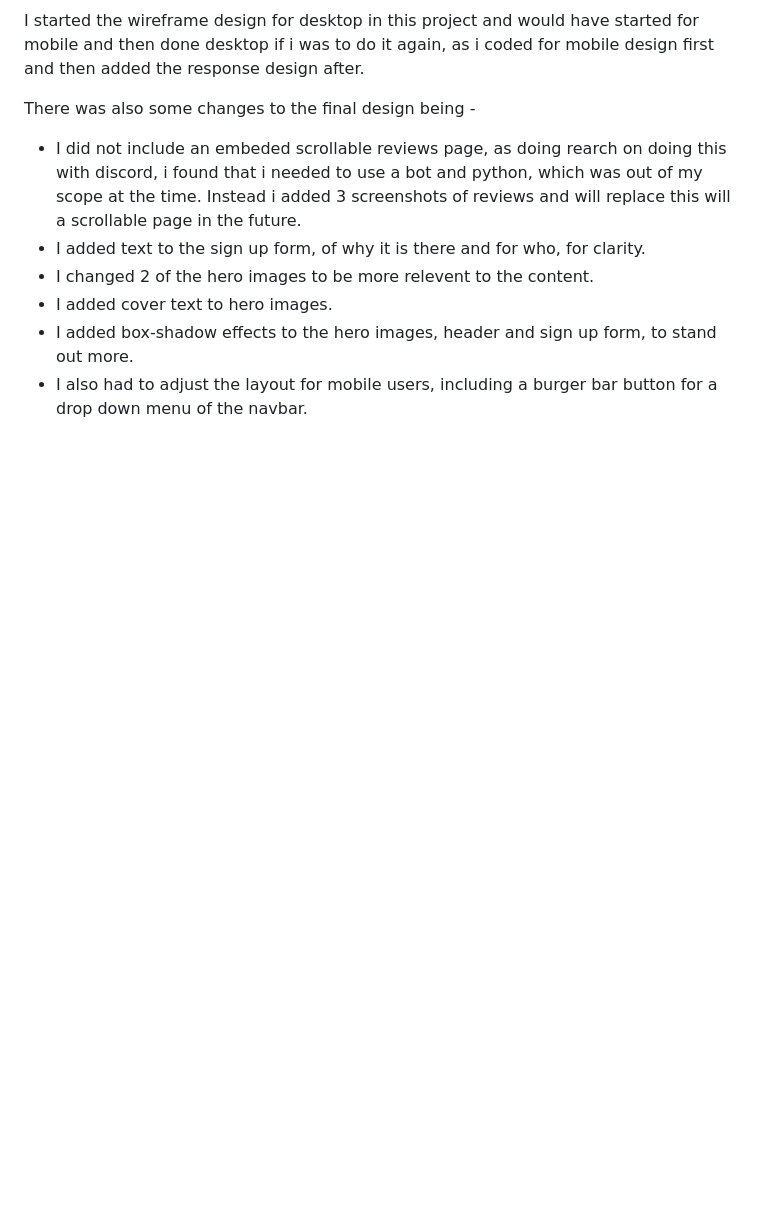
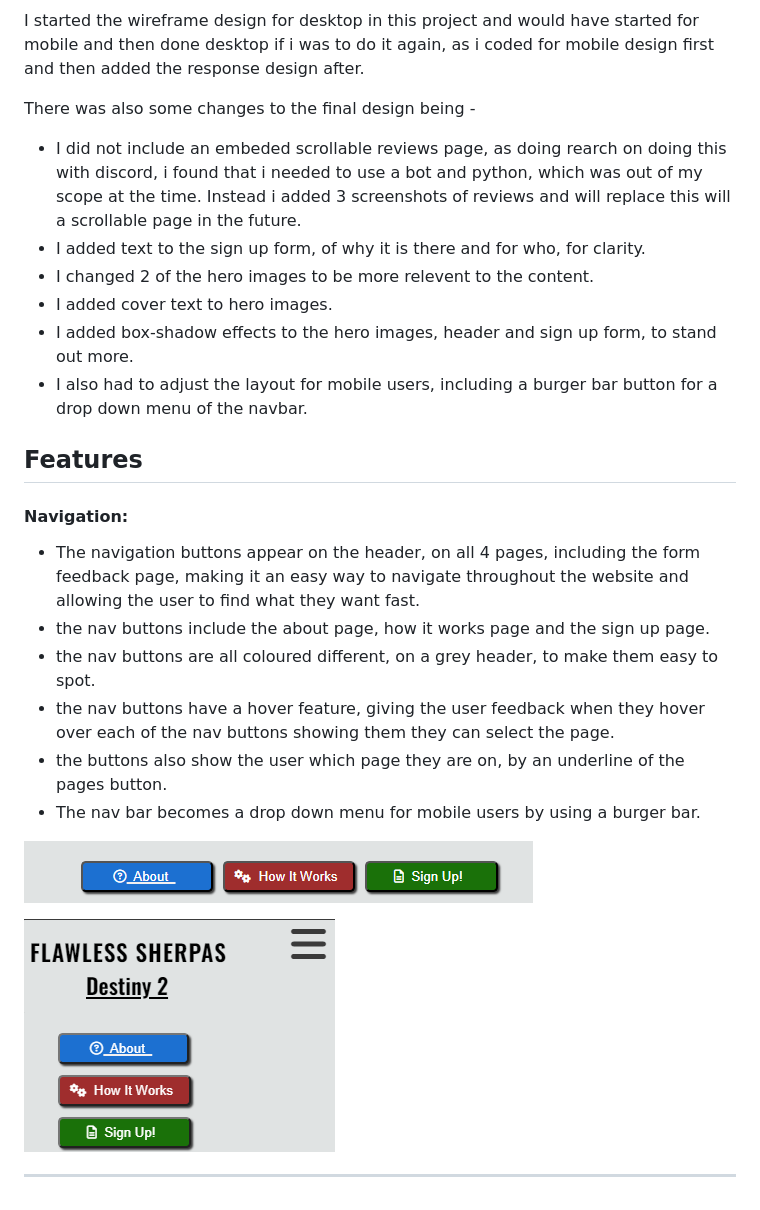
Before and after one commit to jordzen/Flawless-Sherpas, a Markdown page: README.md, the part around the change printed below. Rendered like a GitHub page; pictures changed too: docs/screenshots/nav-bar-mobile.png (added), docs/screenshots/nav-bar.png (added); blank space fills up the shorter version.

Commit message:
add section about navigation to README.md

```diff
--- a/README.md
+++ b/README.md
@@ -71,3 +71,20 @@ There was also some changes to the final design being -
 - I added cover text to hero images.
 - I added box-shadow effects to the hero images, header and sign up form, to stand out more.
 - I also had to adjust the layout for mobile users, including a burger bar button for a drop down menu of the navbar.
+
+## **Features**
+
+#### **Navigation:**
+
+- The navigation buttons appear on the header, on all 4 pages, including the form feedback page, making it an easy way to navigate throughout the website and allowing the user to find what they want fast.
+- the nav buttons include the about page, how it works page and the sign up page.
+- the nav buttons are all coloured different, on a grey header, to make them easy to spot.
+- the nav buttons have a hover feature, giving the user feedback when they hover over each of the nav buttons showing them they can select the page.
+- the buttons also show the user which page they are on, by an underline of the pages button.
+- The nav bar becomes a drop down menu for mobile users by using a burger bar.
+
+![nav bar](docs/screenshots/nav-bar.png)
+
+![nav bar for mobile](docs/screenshots/nav-bar-mobile.png)
+
+***
```
Also changed, not shown: other parts of README.md (+2 -2 lines).
